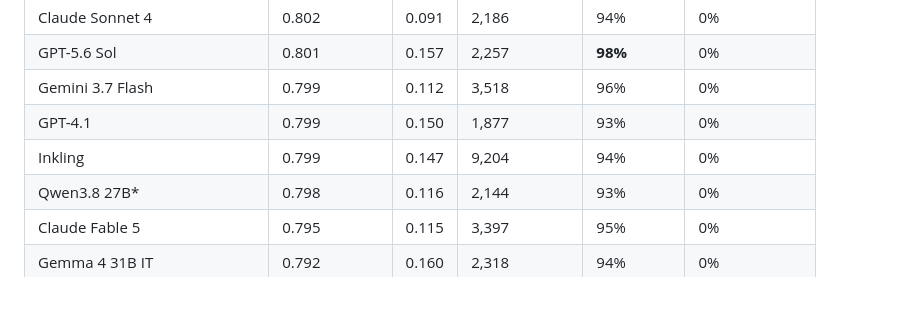
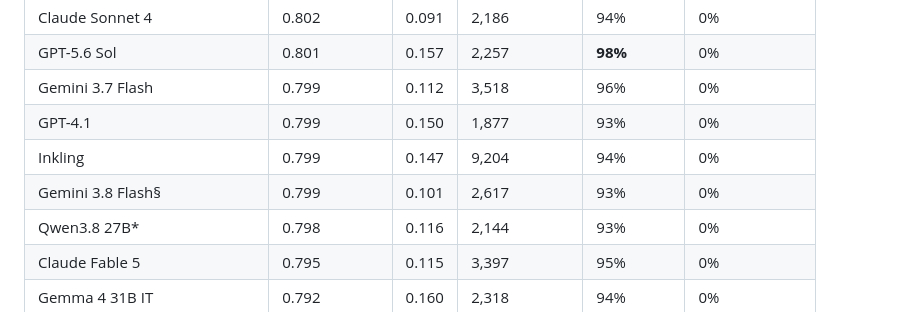
Before and after one commit to jeffcampbell/rhyme, a Markdown page: README.md, the part around one of its changes. GitHub-like rendering.

```diff
--- a/README.md
+++ b/README.md
@@ -29,6 +29,7 @@ Rhyme measures whether a model can tell the difference. You can find the full pa
 | Gemini 3.7 Flash | 0.799 | 0.112 | 3,518 | 96% | 0% |
 | GPT-4.1 | 0.799 | 0.150 | 1,877 | 93% | 0% |
 | Inkling | 0.799 | 0.147 | 9,204 | 94% | 0% |
+| Gemini 3.8 Flash§ | 0.799 | 0.101 | 2,617 | 93% | 0% |
 | Qwen3.8 27B* | 0.798 | 0.116 | 2,144 | 93% | 0% |
 | Claude Fable 5 | 0.795 | 0.115 | 3,397 | 95% | 0% |
 | Gemma 4 31B IT | 0.792 | 0.160 | 2,318 | 94% | 0% |
```
Also changed, not shown: other parts of README.md (+2 -0 lines).
